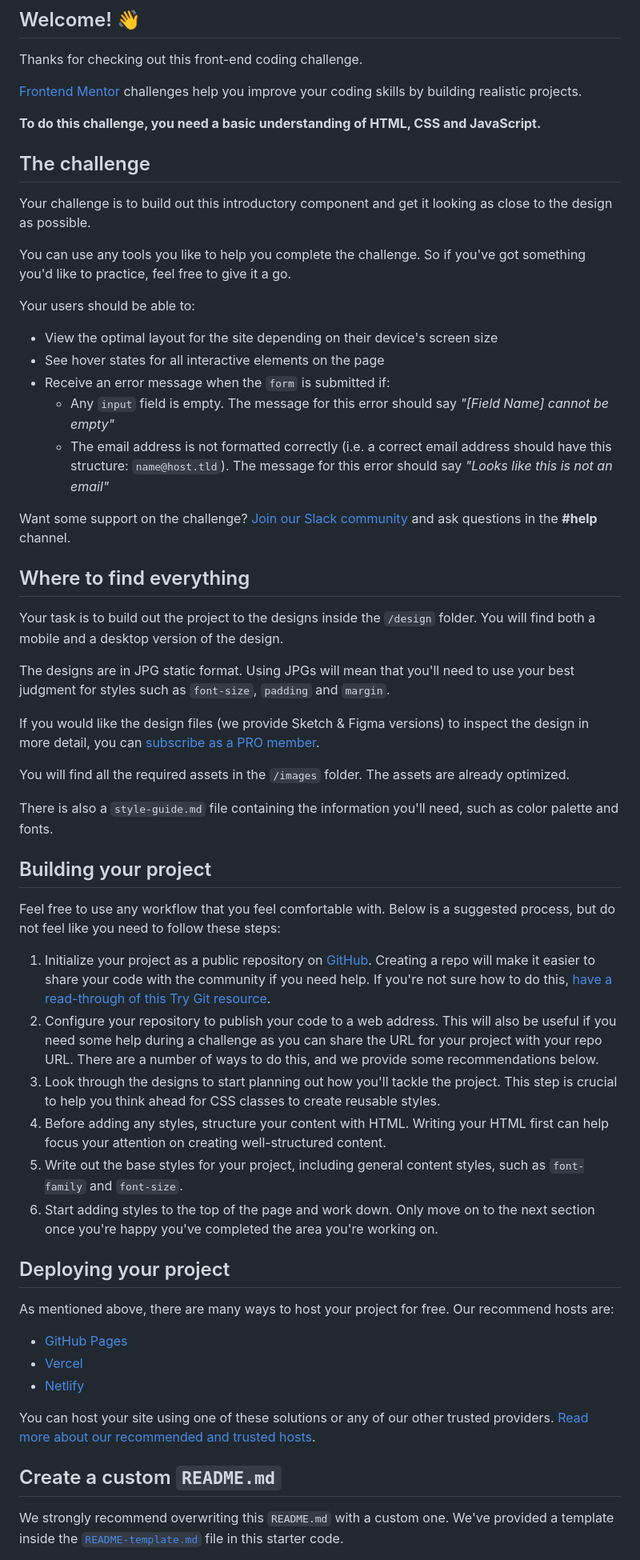
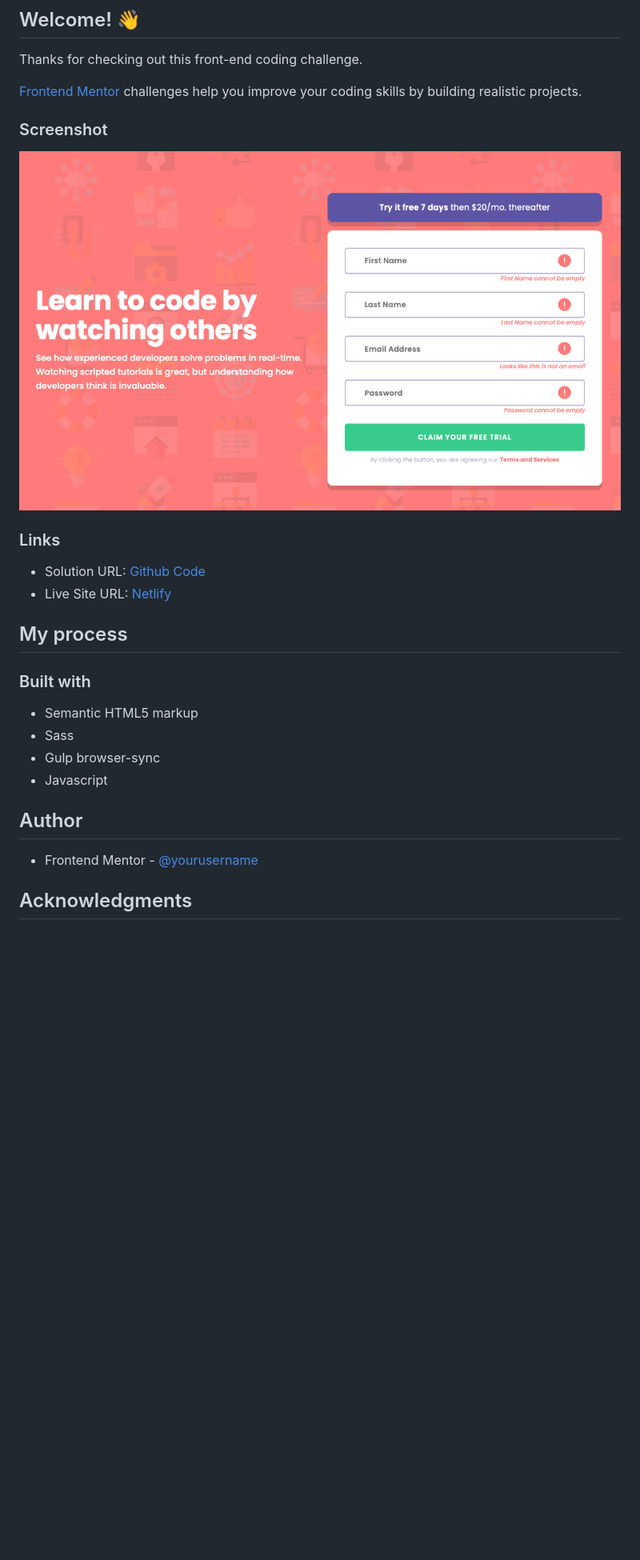
Before and after one commit to lastiwan89/fem-intro-sign-up-form, a Markdown page: README.md, the part around the change printed below. Shown: that part at 80% size. Rendered like a GitHub page; pictures changed too: images/signup-form.png (added); blank space fills up the shorter version.

Commit message:
adding screenshot and update readme

```diff
--- a/README.md
+++ b/README.md
@@ -8,58 +6,27 @@ Thanks for checking out this front-end coding challenge.
 
 [Frontend Mentor](https://www.frontendmentor.io) challenges help you improve your coding skills by building realistic projects.
 
-**To do this challenge, you need a basic understanding of HTML, CSS and JavaScript.**
+### Screenshot
 
-## The challenge
+![](./images/signup-form.png)
 
-Your challenge is to build out this introductory component and get it looking as close to the design as possible.
+### Links
 
-You can use any tools you like to help you complete the challenge. So if you've got something you'd like to practice, feel free to give it a go.
+- Solution URL: [Github Code](https://github.com/lastiwan89/fem-intro-sign-up-form)
+- Live Site URL: [Netlify](https://64d4e926ba44c370e055dd80--steady-seahorse-ae72a9.netlify.app/)
 
-Your users should be able to:
+## My process
 
-- View the optimal layout for the site depending on their device's screen size
-- See hover states for all interactive elements on the page
-- Receive an error message when the `form` is submitted if:
-  - Any `input` field is empty. The message for this error should say *"[Field Name] cannot be empty"*
-  - The email address is not formatted correctly (i.e. a correct email address should have this structure: `name@host.tld`). The message for this error should say *"Looks like this is not an email"*
+### Built with
 
-Want some support on the challenge? [Join our Slack community](https://www.frontendmentor.io/slack) and ask questions in the **#help** channel.
+- Semantic HTML5 markup
+- Sass
+- Gulp browser-sync
+- Javascript
 
-## Where to find everything
+## Author
 
-Your task is to build out the project to the designs inside the `/design` folder. You will find both a mobile and a desktop version of the design.
+- Frontend Mentor - [@yourusername](https://www.frontendmentor.io/profile/lastiwan89)
 
-The designs are in JPG static format. Using JPGs will mean that you'll need to use your best judgment for styles such as `font-size`, `padding` and `margin`.
+## Acknowledgments
 
-If you would like the design files (we provide Sketch & Figma versions) to inspect the design in more detail, you can [subscribe as a PRO member](https://www.frontendmentor.io/pro).
-
-You will find all the required assets in the `/images` folder. The assets are already optimized.
-
-There is also a `style-guide.md` file containing the information you'll need, such as color palette and fonts.
-
-## Building your project
-
-Feel free to use any workflow that you feel comfortable with. Below is a suggested process, but do not feel like you need to follow these steps:
-
-1. Initialize your project as a public repository on [GitHub](https://github.com/). Creating a repo will make it easier to share your code with the community if you need help. If you're not sure how to do this, [have a read-through of this Try Git resource](https://try.github.io/).
-2. Configure your repository to publish your code to a web address. This will also be useful if you need some help during a challenge as you can share the URL for your project with your repo URL. There are a number of ways to do this, and we provide some recommendations below.
-3. Look through the designs to start planning out how you'll tackle the project. This step is crucial to help you think ahead for CSS classes to create reusable styles.
-4. Before adding any styles, structure your content with HTML. Writing your HTML first can help focus your attention on creating well-structured content.
-5. Write out the base styles for your project, including general content styles, such as `font-family` and `font-size`.
-6. Start adding styles to the top of the page and work down. Only move on to the next section once you're happy you've completed the area you're working on.
-
-## Deploying your project
-
-As mentioned above, there are many ways to host your project for free. Our recommend hosts are:
-
-- [GitHub Pages](https://pages.github.com/)
-- [Vercel](https://vercel.com/)
-- [Netlify](https://www.netlify.com/)
-
-You can host your site using one of these solutions or any of our other trusted providers. [Read more about our recommended and trusted hosts](https://medium.com/frontend-mentor/frontend-mentor-trusted-hosting-providers-bf000dfebe).
-
-## Create a custom `README.md`
-
-We strongly recommend overwriting this `README.md` with a custom one. We've provided a template inside the [`README-template.md`](./README-template.md) file in this starter code.
-
```
Also changed, not shown: other parts of README.md (+1 -30 lines).
